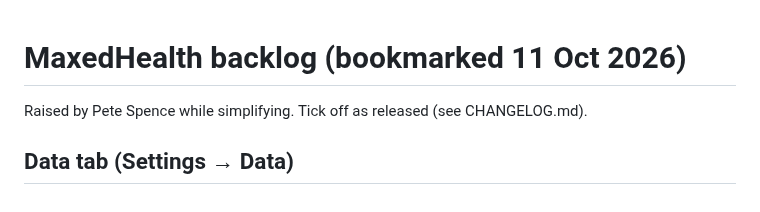
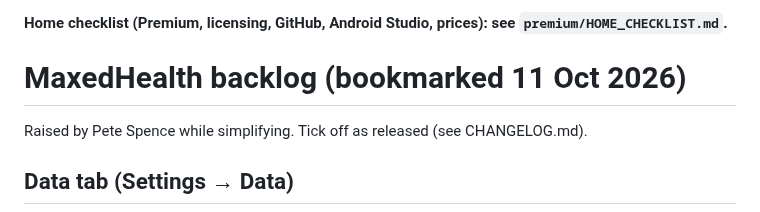
Before and after one commit to pete-maxhealth/maxhealth, a Markdown page: BACKLOG.md, the part around the change. Rendered like a GitHub page.

Commit message:
Home checklist: all outstanding licensing, GitHub, Android Studio and pricing items

```diff
--- a/BACKLOG.md
+++ b/BACKLOG.md
@@ -1,3 +1,5 @@
+**Home checklist (Premium, licensing, GitHub, Android Studio, prices): see `premium/HOME_CHECKLIST.md`.**
+
 # MaxedHealth backlog (bookmarked 11 Oct 2026)
 
 Raised by Pete Spence while simplifying. Tick off as released (see CHANGELOG.md).
```
Also changed, not shown: premium/HOME_CHECKLIST.md (added, +51 -0 lines).
